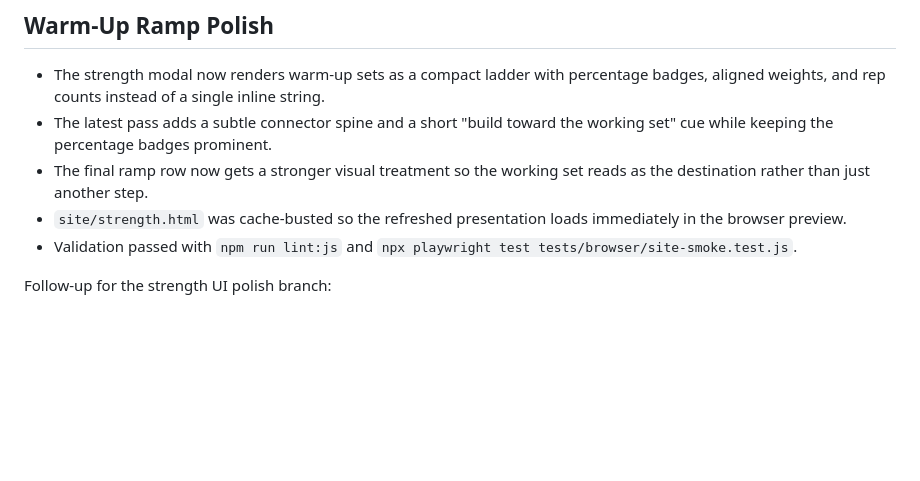
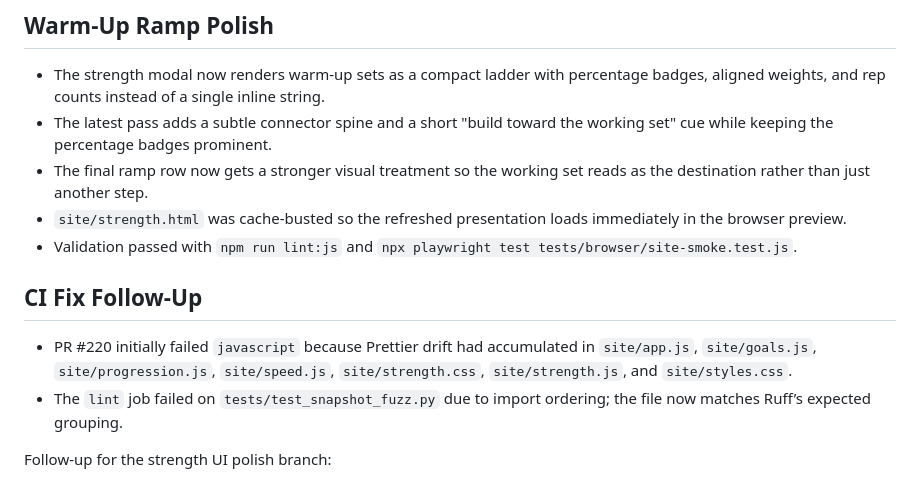
Before and after one commit to lukeabela38/Personal-Trainer, a Markdown page: TASK_NOTES.md, the part around the change. Drawn GitHub-style; blank space fills up the shorter version.

Commit message:
fix ci formatting drift

```diff
--- a/TASK_NOTES.md
+++ b/TASK_NOTES.md
@@ -45,6 +45,11 @@ Split food logging into its own dedicated page shell, keep the dashboard as a po
 - The final ramp row now gets a stronger visual treatment so the working set reads as the destination rather than just another step.
 - `site/strength.html` was cache-busted so the refreshed presentation loads immediately in the browser preview.
 - Validation passed with `npm run lint:js` and `npx playwright test tests/browser/site-smoke.test.js`.
+
+## CI Fix Follow-Up
+
+- PR #220 initially failed `javascript` because Prettier drift had accumulated in `site/app.js`, `site/goals.js`, `site/progression.js`, `site/speed.js`, `site/strength.css`, `site/strength.js`, and `site/styles.css`.
+- The `lint` job failed on `tests/test_snapshot_fuzz.py` due to import ordering; the file now matches Ruff’s expected grouping.
 
 Follow-up for the strength UI polish branch:
 
```
